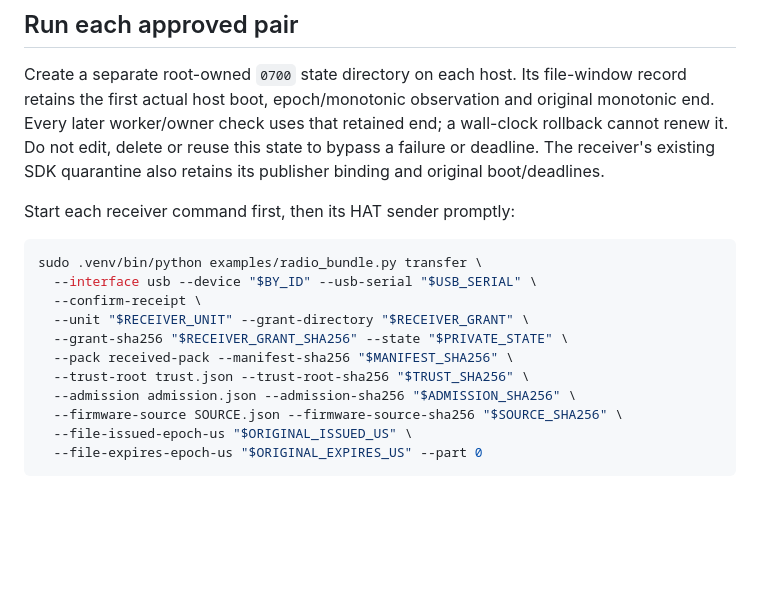
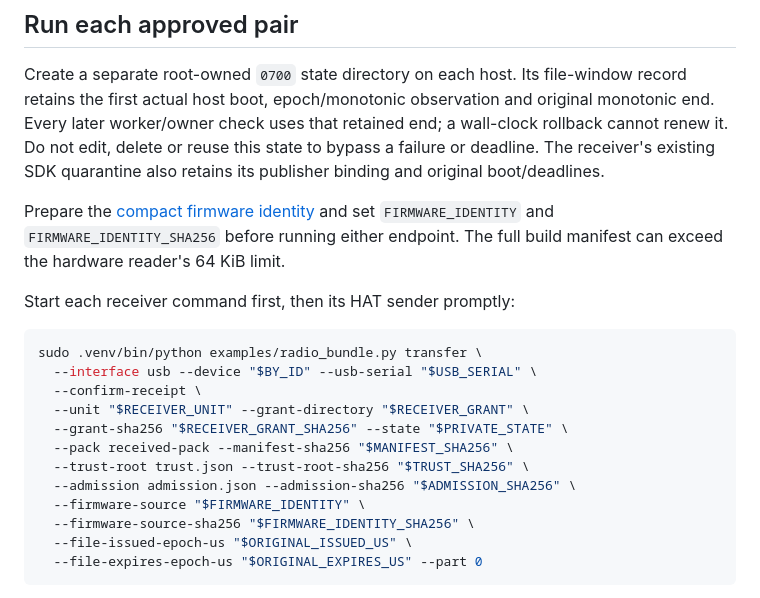
Before and after one commit to l33tdawg/meshticulum, a Markdown page: examples/BUNDLE.md, the part around the change. Drawn GitHub-style; blank space fills up the shorter version.

Commit message:
Use compact firmware identity in bundle transfer instructions

````diff
--- a/examples/BUNDLE.md
+++ b/examples/BUNDLE.md
@@ -131,6 +131,10 @@ a wall-clock rollback cannot renew it. Do not edit, delete or reuse this state
 to bypass a failure or deadline. The receiver's existing SDK quarantine also
 retains its publisher binding and original boot/deadlines.
 
+Prepare the [compact firmware identity](README.md#prepare-the-firmware-identity-offline)
+and set `FIRMWARE_IDENTITY` and `FIRMWARE_IDENTITY_SHA256` before running either
+endpoint. The full build manifest can exceed the hardware reader's 64 KiB limit.
+
 Start each receiver command first, then its HAT sender promptly:
 
 ```sh
@@ -142,7 +146,8 @@ sudo .venv/bin/python examples/radio_bundle.py transfer \
   --pack received-pack --manifest-sha256 "$MANIFEST_SHA256" \
   --trust-root trust.json --trust-root-sha256 "$TRUST_SHA256" \
   --admission admission.json --admission-sha256 "$ADMISSION_SHA256" \
-  --firmware-source SOURCE.json --firmware-source-sha256 "$SOURCE_SHA256" \
+  --firmware-source "$FIRMWARE_IDENTITY" \
+  --firmware-source-sha256 "$FIRMWARE_IDENTITY_SHA256" \
   --file-issued-epoch-us "$ORIGINAL_ISSUED_US" \
   --file-expires-epoch-us "$ORIGINAL_EXPIRES_US" --part 0
 ```
````
